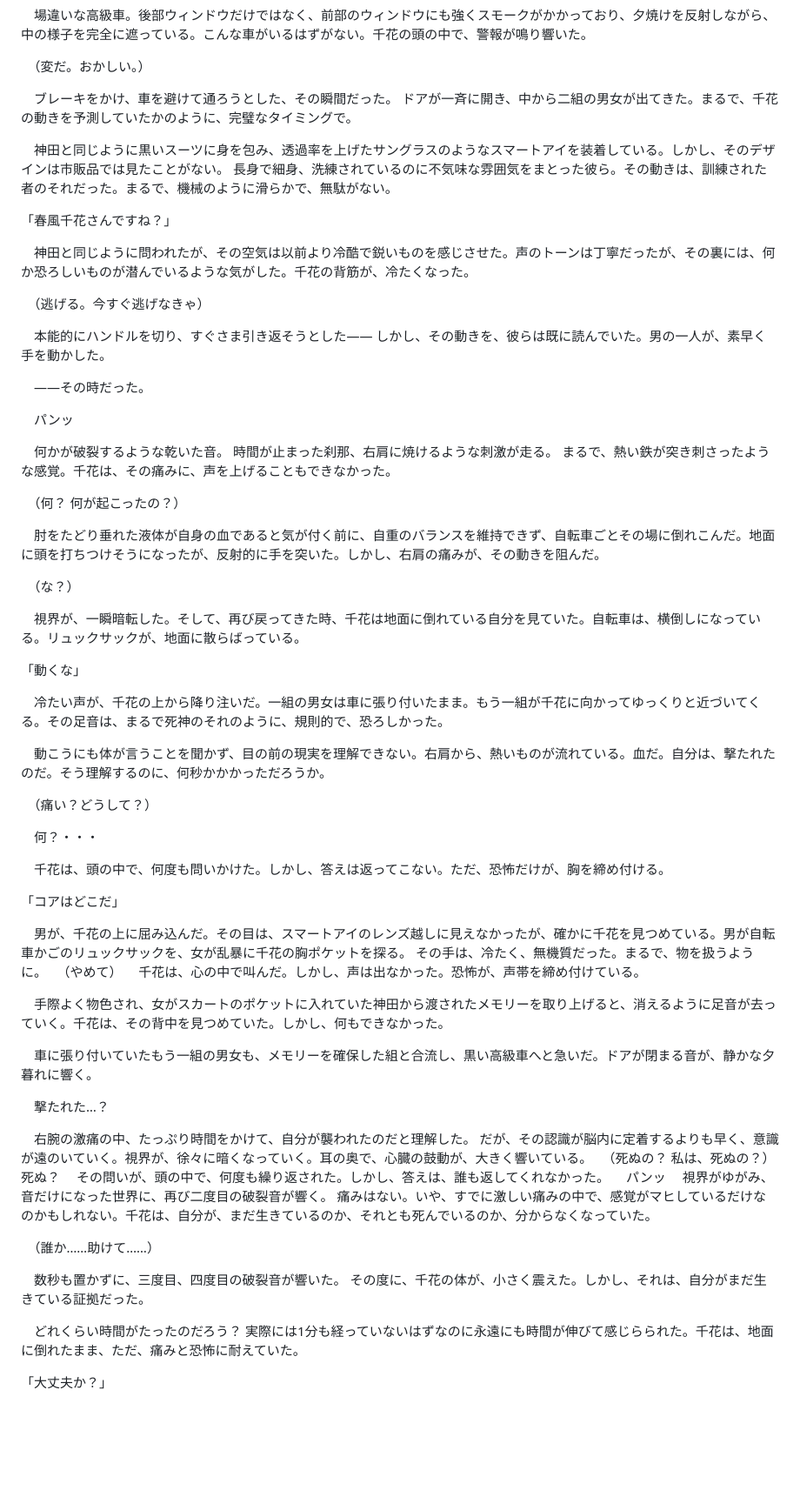
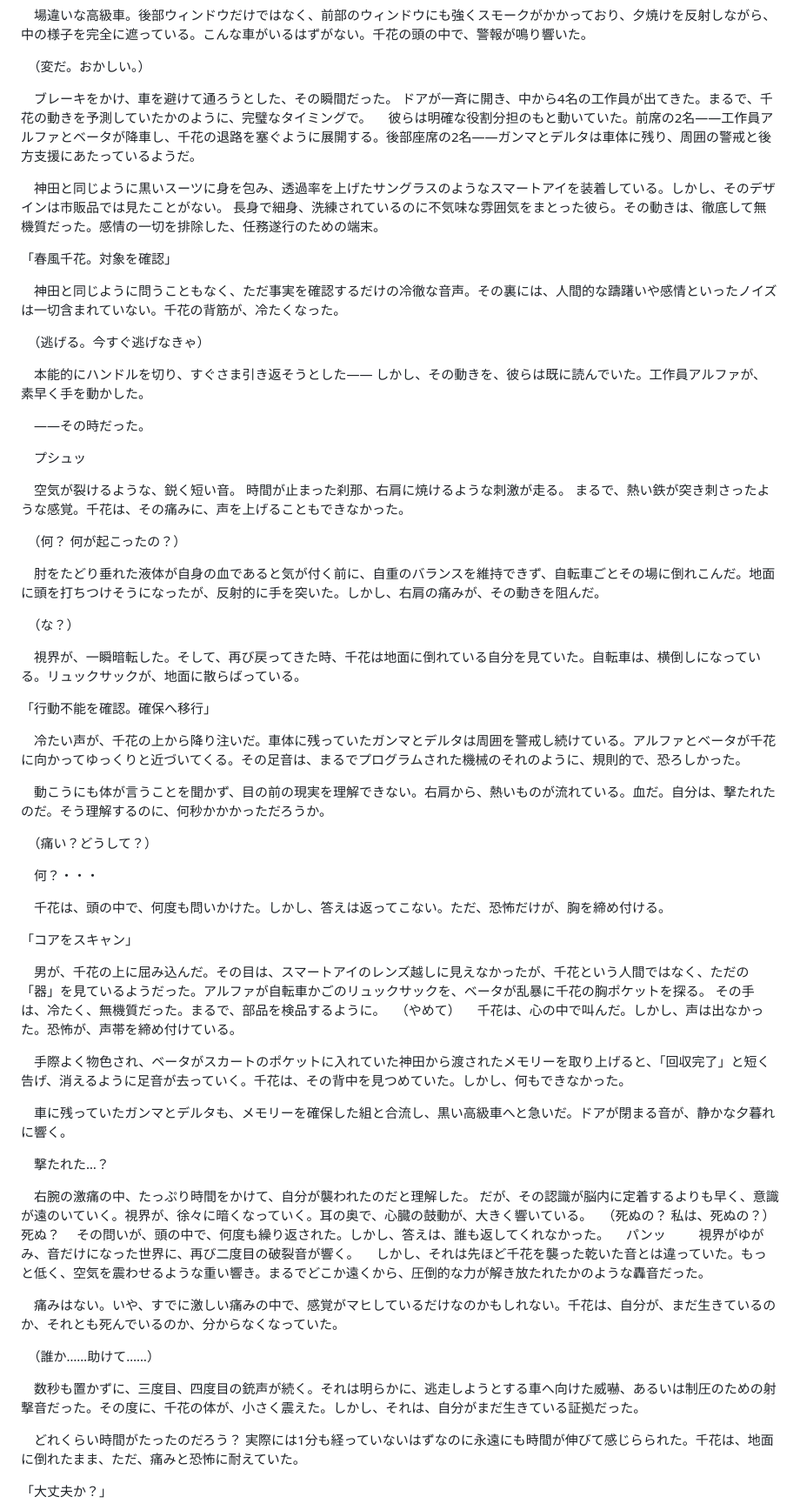
Before and after one commit to HoloMoto/Echoes_of_a_MisalignedReality, a Markdown page: Story/1AnesthesiaAwareness/4.md, the part around one of its changes. Shown at 87% size. Rendered like a GitHub page; blank space fills up the shorter version.

```diff
--- a/Story/1AnesthesiaAwareness/4.md
+++ b/Story/1AnesthesiaAwareness/4.md
@@ -212,23 +212,24 @@ Episode 4: Crumbling Sandbox
 
 　（変だ。おかしい。）
 
-　ブレーキをかけ、車を避けて通ろうとした、その瞬間だった。 ドアが一斉に開き、中から二組の男女が出てきた。まるで、千花の動きを予測していたかのように、完璧なタイミングで。
+　ブレーキをかけ、車を避けて通ろうとした、その瞬間だった。 ドアが一斉に開き、中から4名の工作員が出てきた。まるで、千花の動きを予測していたかのように、完璧なタイミングで。
+　彼らは明確な役割分担のもと動いていた。前席の2名——工作員アルファとベータが降車し、千花の退路を塞ぐように展開する。後部座席の2名——ガンマとデルタは車体に残り、周囲の警戒と後方支援にあたっているようだ。
 
-　神田と同じように黒いスーツに身を包み、透過率を上げたサングラスのようなスマートアイを装着している。しかし、そのデザインは市販品では見たことがない。 長身で細身、洗練されているのに不気味な雰囲気をまとった彼ら。その動きは、訓練された者のそれだった。まるで、機械のように滑らかで、無駄がない。
+　神田と同じように黒いスーツに身を包み、透過率を上げたサングラスのようなスマートアイを装着している。しかし、そのデザインは市販品では見たことがない。 長身で細身、洗練されているのに不気味な雰囲気をまとった彼ら。その動きは、徹底して無機質だった。感情の一切を排除した、任務遂行のための端末。
 
-「春風千花さんですね？」
+「春風千花。対象を確認」
 
-　神田と同じように問われたが、その空気は以前より冷酷で鋭いものを感じさせた。声のトーンは丁寧だったが、その裏には、何か恐ろしいものが潜んでいるような気がした。千花の背筋が、冷たくなった。
+　神田と同じように問うこともなく、ただ事実を確認するだけの冷徹な音声。その裏には、人間的な躊躇いや感情といったノイズは一切含まれていない。千花の背筋が、冷たくなった。
 
 　（逃げる。今すぐ逃げなきゃ）
 
-　本能的にハンドルを切り、すぐさま引き返そうとした—— しかし、その動きを、彼らは既に読んでいた。男の一人が、素早く手を動かした。
+　本能的にハンドルを切り、すぐさま引き返そうとした—— しかし、その動きを、彼らは既に読んでいた。工作員アルファが、素早く手を動かした。
 
 　——その時だった。
 
-　パンッ
+　プシュッ
 
-　何かが破裂するような乾いた音。 時間が止まった刹那、右肩に焼けるような刺激が走る。 まるで、熱い鉄が突き刺さったような感覚。千花は、その痛みに、声を上げることもできなかった。
+　空気が裂けるような、鋭く短い音。 時間が止まった刹那、右肩に焼けるような刺激が走る。 まるで、熱い鉄が突き刺さったような感覚。千花は、その痛みに、声を上げることもできなかった。
 
 　（何？ 何が起こったの？）
 
@@ -238,9 +239,9 @@ Episode 4: Crumbling Sandbox
 
 　視界が、一瞬暗転した。そして、再び戻ってきた時、千花は地面に倒れている自分を見ていた。自転車は、横倒しになっている。リュックサックが、地面に散らばっている。
 
-「動くな」
+「行動不能を確認。確保へ移行」
 
-　冷たい声が、千花の上から降り注いだ。一組の男女は車に張り付いたまま。もう一組が千花に向かってゆっくりと近づいてくる。その足音は、まるで死神のそれのように、規則的で、恐ろしかった。
+　冷たい声が、千花の上から降り注いだ。車体に残っていたガンマとデルタは周囲を警戒し続けている。アルファとベータが千花に向かってゆっくりと近づいてくる。その足音は、まるでプログラムされた機械のそれのように、規則的で、恐ろしかった。
 
 　動こうにも体が言うことを聞かず、目の前の現実を理解できない。右肩から、熱いものが流れている。血だ。自分は、撃たれたのだ。そう理解するのに、何秒かかかっただろうか。
 
@@ -250,15 +251,15 @@ Episode 4: Crumbling Sandbox
 
 　千花は、頭の中で、何度も問いかけた。しかし、答えは返ってこない。ただ、恐怖だけが、胸を締め付ける。
 
-「コアはどこだ」
+「コアをスキャン」
 
-　男が、千花の上に屈み込んだ。その目は、スマートアイのレンズ越しに見えなかったが、確かに千花を見つめている。男が自転車かごのリュックサックを、女が乱暴に千花の胸ポケットを探る。 その手は、冷たく、無機質だった。まるで、物を扱うように。
+　男が、千花の上に屈み込んだ。その目は、スマートアイのレンズ越しに見えなかったが、千花という人間ではなく、ただの「器」を見ているようだった。アルファが自転車かごのリュックサックを、ベータが乱暴に千花の胸ポケットを探る。 その手は、冷たく、無機質だった。まるで、部品を検品するように。
 　（やめて）
 　千花は、心の中で叫んだ。しかし、声は出なかった。恐怖が、声帯を締め付けている。
 
-　手際よく物色され、女がスカートのポケットに入れていた神田から渡されたメモリーを取り上げると、消えるように足音が去っていく。千花は、その背中を見つめていた。しかし、何もできなかった。
+　手際よく物色され、ベータがスカートのポケットに入れていた神田から渡されたメモリーを取り上げると、「回収完了」と短く告げ、消えるように足音が去っていく。千花は、その背中を見つめていた。しかし、何もできなかった。
 
-　車に張り付いていたもう一組の男女も、メモリーを確保した組と合流し、黒い高級車へと急いだ。ドアが閉まる音が、静かな夕暮れに響く。
+　車に残っていたガンマとデルタも、メモリーを確保した組と合流し、黒い高級車へと急いだ。ドアが閉まる音が、静かな夕暮れに響く。
 
 　撃たれた…？
 
@@ -267,11 +268,15 @@ Episode 4: Crumbling Sandbox
 　死ぬ？
 　その問いが、頭の中で、何度も繰り返された。しかし、答えは、誰も返してくれなかった。
 　パンッ
-　視界がゆがみ、音だけになった世界に、再び二度目の破裂音が響く。 痛みはない。いや、すでに激しい痛みの中で、感覚がマヒしているだけなのかもしれない。千花は、自分が、まだ生きているのか、それとも死んでいるのか、分からなくなっていた。
+
+　視界がゆがみ、音だけになった世界に、再び二度目の破裂音が響く。
+　しかし、それは先ほど千花を襲った乾いた音とは違っていた。もっと低く、空気を震わせるような重い響き。まるでどこか遠くから、圧倒的な力が解き放たれたかのような轟音だった。
+
+　痛みはない。いや、すでに激しい痛みの中で、感覚がマヒしているだけなのかもしれない。千花は、自分が、まだ生きているのか、それとも死んでいるのか、分からなくなっていた。
 
 　（誰か……助けて……）
 
-　数秒も置かずに、三度目、四度目の破裂音が響いた。 その度に、千花の体が、小さく震えた。しかし、それは、自分がまだ生きている証拠だった。
+　数秒も置かずに、三度目、四度目の銃声が続く。それは明らかに、逃走しようとする車へ向けた威嚇、あるいは制圧のための射撃音だった。その度に、千花の体が、小さく震えた。しかし、それは、自分がまだ生きている証拠だった。
 
 　どれくらい時間がたったのだろう？ 実際には1分も経っていないはずなのに永遠にも時間が伸びて感じらられた。千花は、地面に倒れたまま、ただ、痛みと恐怖に耐えていた。
 
```
Also changed, not shown: other parts of Story/1AnesthesiaAwareness/4.md (+29 -3 lines).
